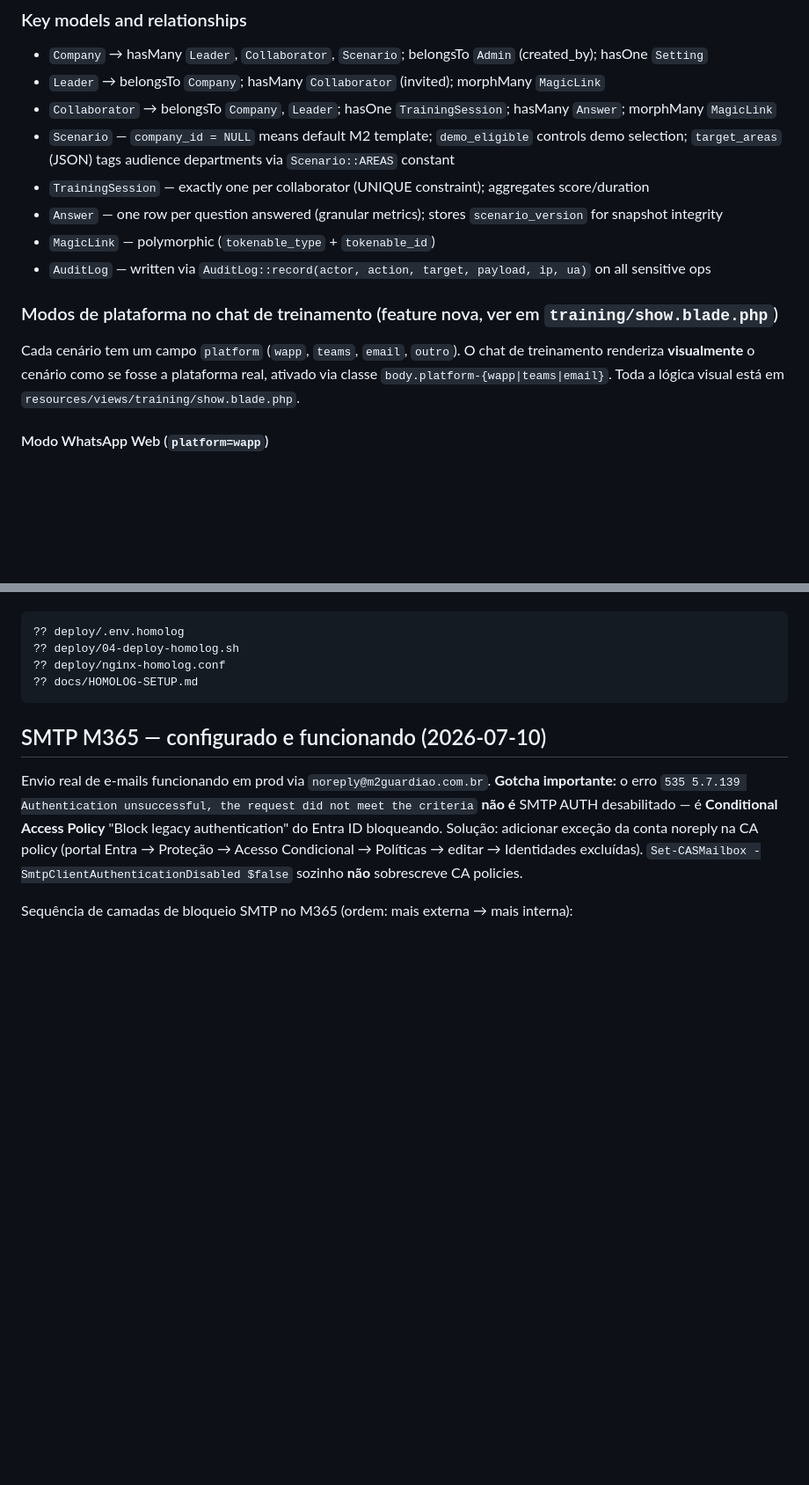
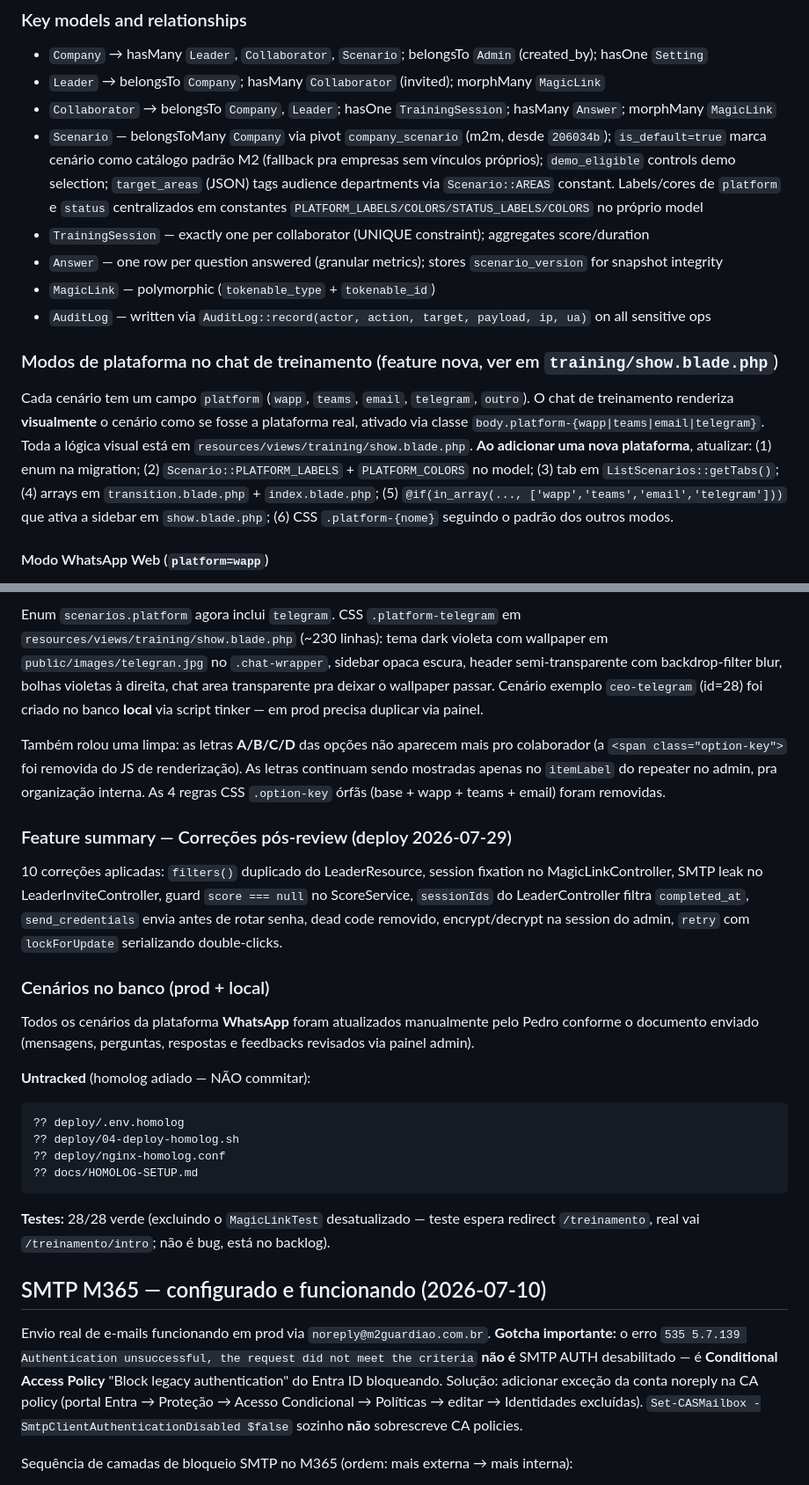
Before and after one commit to pedrocadev/m2guardian, a Markdown page: CLAUDE.md, 2 parts joined by grey strips. Shown at 88% size. GitHub-like rendering; blank space fills up the shorter version.

````diff
--- a/CLAUDE.md
+++ b/CLAUDE.md
@@ -372,7 +372,7 @@ No pseudo-elements, no z-index manipulation. Equivalent visual result, no JS-bre
 - `Company` → hasMany `Leader`, `Collaborator`, `Scenario`; belongsTo `Admin` (created_by); hasOne `Setting`
 - `Leader` → belongsTo `Company`; hasMany `Collaborator` (invited); morphMany `MagicLink`
 - `Collaborator` → belongsTo `Company`, `Leader`; hasOne `TrainingSession`; hasMany `Answer`; morphMany `MagicLink`
-- `Scenario` — `company_id = NULL` means default M2 template; `demo_eligible` controls demo selection; `target_areas` (JSON) tags audience departments via `Scenario::AREAS` constant
+- `Scenario` — belongsToMany `Company` via pivot `company_scenario` (m2m, desde `206034b`); `is_default=true` marca cenário como catálogo padrão M2 (fallback pra empresas sem vínculos próprios); `demo_eligible` controls demo selection; `target_areas` (JSON) tags audience departments via `Scenario::AREAS` constant. Labels/cores de `platform` e `status` centralizados em constantes `PLATFORM_LABELS/COLORS/STATUS_LABELS/COLORS` no próprio model
 - `TrainingSession` — exactly one per collaborator (UNIQUE constraint); aggregates score/duration
 - `Answer` — one row per question answered (granular metrics); stores `scenario_version` for snapshot integrity
 - `MagicLink` — polymorphic (`tokenable_type` + `tokenable_id`)
@@ -380,7 +380,7 @@ No pseudo-elements, no z-index manipulation. Equivalent visual result, no JS-bre
 
 ### Modos de plataforma no chat de treinamento (feature nova, ver em `training/show.blade.php`)
 
-Cada cenário tem um campo `platform` (`wapp`, `teams`, `email`, `outro`). O chat de treinamento renderiza **visualmente** o cenário como se fosse a plataforma real, ativado via classe `body.platform-{wapp|teams|email}`. Toda a lógica visual está em `resources/views/training/show.blade.php`.
+Cada cenário tem um campo `platform` (`wapp`, `teams`, `email`, `telegram`, `outro`). O chat de treinamento renderiza **visualmente** o cenário como se fosse a plataforma real, ativado via classe `body.platform-{wapp|teams|email|telegram}`. Toda a lógica visual está em `resources/views/training/show.blade.php`. **Ao adicionar uma nova plataforma**, atualizar: (1) enum na migration; (2) `Scenario::PLATFORM_LABELS` + `PLATFORM_COLORS` no model; (3) tab em `ListScenarios::getTabs()`; (4) arrays em `transition.blade.php` + `index.blade.php`; (5) `@if(in_array(..., ['wapp','teams','email','telegram']))` que ativa a sidebar em `show.blade.php`; (6) CSS `.platform-{nome}` seguindo o padrão dos outros modos.
 
 #### Modo WhatsApp Web (`platform=wapp`)
 - Layout 2 colunas: sidebar de conversas + chat principal
@@ -640,9 +648,24 @@ M  app/Services/ScoreService.php
+Enum `scenarios.platform` agora inclui `telegram`. CSS `.platform-telegram` em `resources/views/training/show.blade.php` (~230 linhas): tema dark violeta com wallpaper em `public/images/telegran.jpg` no `.chat-wrapper`, sidebar opaca escura, header semi-transparente com backdrop-filter blur, bolhas violetas à direita, chat area transparente pra deixar o wallpaper passar. Cenário exemplo `ceo-telegram` (id=28) foi criado no banco **local** via script tinker — em prod precisa duplicar via painel.
+
+Também rolou uma limpa: as letras **A/B/C/D** das opções não aparecem mais pro colaborador (a `<span class="option-key">` foi removida do JS de renderização). As letras continuam sendo mostradas apenas no `itemLabel` do repeater no admin, pra organização interna. As 4 regras CSS `.option-key` órfãs (base + wapp + teams + email) foram removidas.
+
+### Feature summary — Correções pós-review (deploy 2026-07-29)
+
+10 correções aplicadas: `filters()` duplicado do LeaderResource, session fixation no MagicLinkController, SMTP leak no LeaderInviteController, guard `score === null` no ScoreService, `sessionIds` do LeaderController filtra `completed_at`, `send_credentials` envia antes de rotar senha, dead code removido, encrypt/decrypt na session do admin, `retry` com `lockForUpdate` serializando double-clicks.
+
+### Cenários no banco (prod + local)
+
+Todos os cenários da plataforma **WhatsApp** foram atualizados manualmente pelo Pedro conforme o documento enviado (mensagens, perguntas, respostas e feedbacks revisados via painel admin).
+
+**Untracked** (homolog adiado — NÃO commitar):
 ```
 ?? deploy/.env.homolog
 ?? deploy/04-deploy-homolog.sh
 ?? deploy/nginx-homolog.conf
 ?? docs/HOMOLOG-SETUP.md
 ```
+
+**Testes:** 28/28 verde (excluindo o `MagicLinkTest` desatualizado — teste espera redirect `/treinamento`, real vai `/treinamento/intro`; não é bug, está no backlog).
 
 ## SMTP M365 — configurado e funcionando (2026-07-10)
 
````
Also changed, not shown: other parts of CLAUDE.md (+59 -42 lines).
